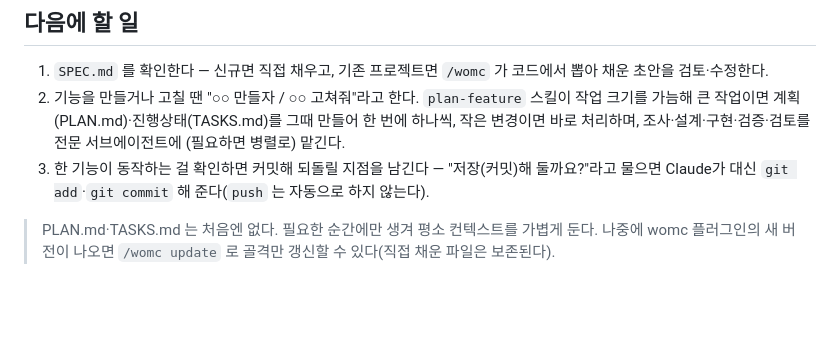
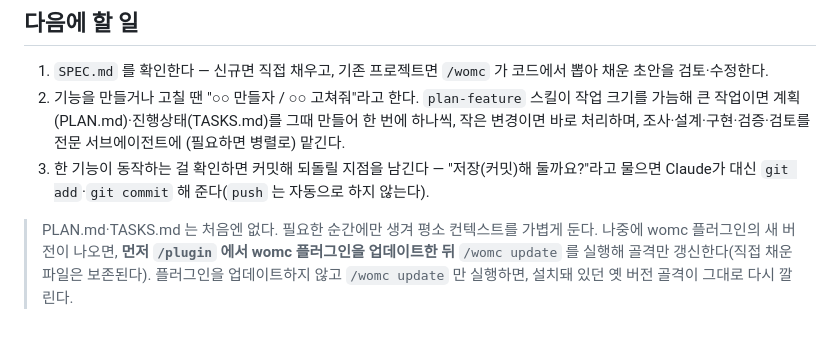
Before and after one commit to yeejh96-bit/works-on-my-claude, a Markdown page: HARNESS.md, the part around the change. Drawn GitHub-style; blank space fills up the shorter version.

Commit message:
docs: HARNESS 갱신 안내에 플러그인 선업데이트 절차 명시(옛 버전 재설치 함정 방지)
Co-Authored-By: Claude Fable 5 <noreply@anthropic.com>
Claude-Session: https://claude.ai/code/session_01GW5hfSsf3cijEwoLxWJBzn

```diff
--- a/HARNESS.md
+++ b/HARNESS.md
@@ -46,4 +46,5 @@
 3. 한 기능이 동작하는 걸 확인하면 커밋해 되돌릴 지점을 남긴다 — "저장(커밋)해 둘까요?"라고 물으면 Claude가 대신 `git add`·`git commit` 해 준다(`push` 는 자동으로 하지 않는다).
 
 > PLAN.md·TASKS.md 는 처음엔 없다. 필요한 순간에만 생겨 평소 컨텍스트를 가볍게 둔다.
-> 나중에 womc 플러그인의 새 버전이 나오면 `/womc update` 로 골격만 갱신할 수 있다(직접 채운 파일은 보존된다).
+> 나중에 womc 플러그인의 새 버전이 나오면, **먼저 `/plugin` 에서 womc 플러그인을 업데이트한 뒤** `/womc update` 를 실행해 골격만 갱신한다(직접 채운 파일은 보존된다).
+> 플러그인을 업데이트하지 않고 `/womc update` 만 실행하면, 설치돼 있던 옛 버전 골격이 그대로 다시 깔린다.
```
Also changed, not shown: commands/womc.md (+2 -1 lines).
